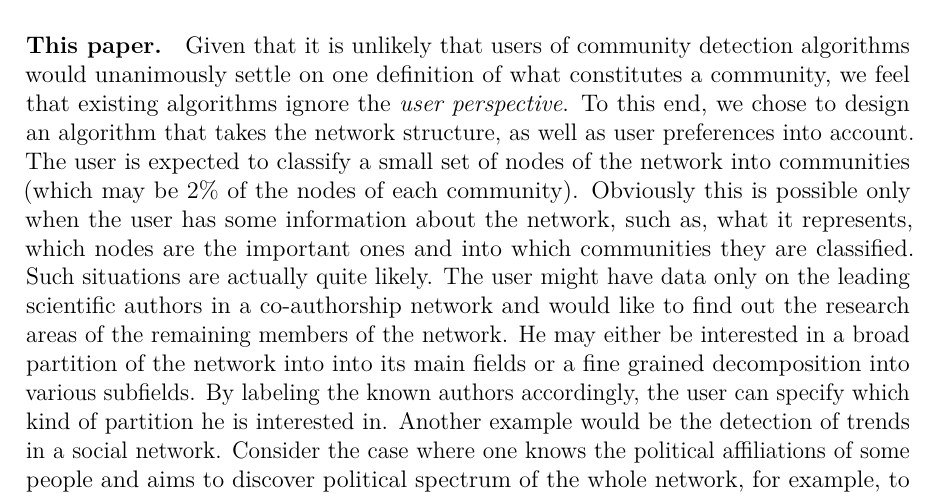
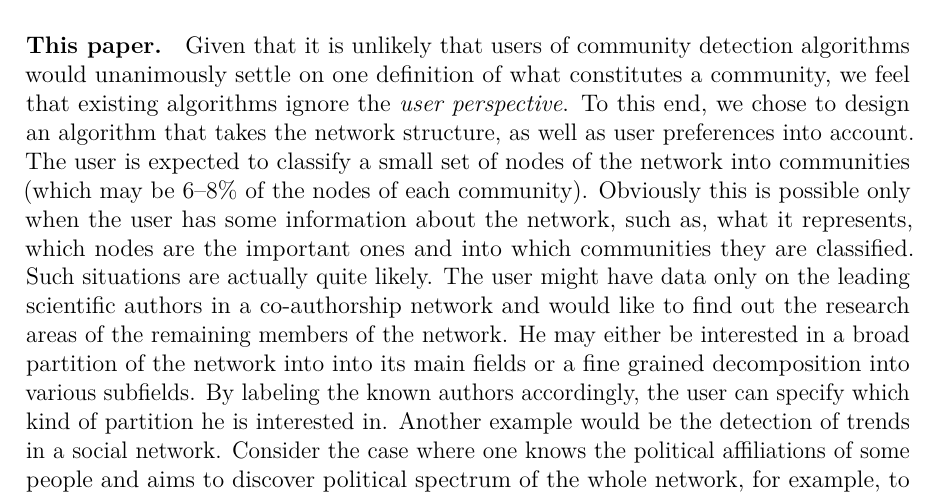
Before and after one commit to asifbanka/CommunityDetection, a LaTeX paper (paper/main.tex, which reads paper/intro.tex): part of page 2 of 26, cut so that both start at the same text. Compiled offline with pdfLaTeX.

Commit message:
corrected typo in intro

```diff
--- a/paper/intro.tex
+++ b/paper/intro.tex
@@ -49,7 +49,7 @@ we feel that existing algorithms ignore the \emph{user perspective}.
 To this end, we chose to design an algorithm that takes the network structure,
 as well as user preferences into account.
 The user is expected to classify a small set of nodes of the network
-into communities (which may be 2\% of the nodes of each community).
+into communities (which may be 6--8\% of the nodes of each community).
 Obviously this is possible only when the user has some
 information about the network, such as, what it represents, which nodes
 are the important ones and into which communities they are classified.
```
